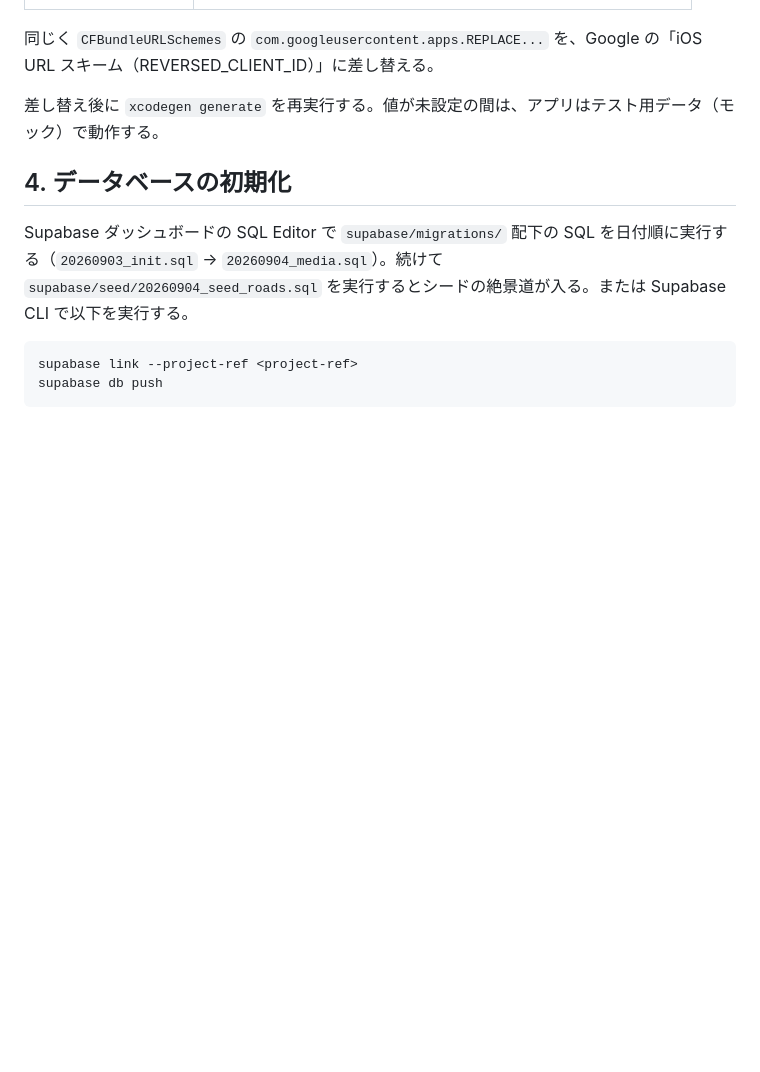
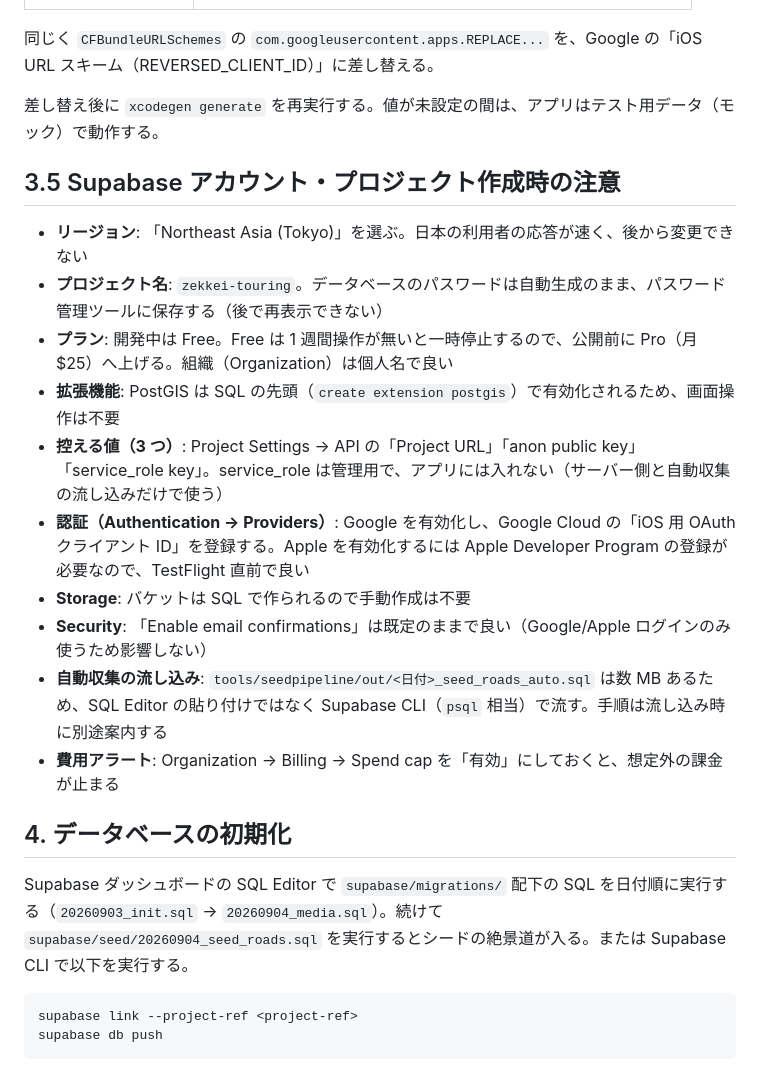
Before and after one commit to omisuz-hash/Zekkei-touring, a Markdown page: docs/20260903_iOS開発セットアップ手順.md, the part around the change. GitHub-like rendering; blank space fills up the shorter version.

Commit message:
画面デザインの引き継ぎ書（Claude Design 向け）と Supabase 作成時の注意事項を追加
Co-Authored-By: Claude Fable 5.1 <noreply@anthropic.com>
Claude-Session: https://claude.ai/code/session_01XvwmuADAFBf1osyQTgzpWu

```diff
--- a/docs/20260903_iOS開発セットアップ手順.md
+++ b/docs/20260903_iOS開発セットアップ手順.md
@@ -35,6 +35,19 @@ XcodeGen は `ios/project.yml` から Xcode プロジェクトを生成する。
 同じく `CFBundleURLSchemes` の `com.googleusercontent.apps.REPLACE...` を、Google の「iOS URL スキーム（REVERSED_CLIENT_ID）」に差し替える。
 
 差し替え後に `xcodegen generate` を再実行する。値が未設定の間は、アプリはテスト用データ（モック）で動作する。
+
+## 3.5 Supabase アカウント・プロジェクト作成時の注意
+
+- **リージョン**: 「Northeast Asia (Tokyo)」を選ぶ。日本の利用者の応答が速く、後から変更できない
+- **プロジェクト名**: `zekkei-touring`。データベースのパスワードは自動生成のまま、パスワード管理ツールに保存する（後で再表示できない）
+- **プラン**: 開発中は Free。Free は 1 週間操作が無いと一時停止するので、公開前に Pro（月 $25）へ上げる。組織（Organization）は個人名で良い
+- **拡張機能**: PostGIS は SQL の先頭（`create extension postgis`）で有効化されるため、画面操作は不要
+- **控える値（3 つ）**: Project Settings → API の「Project URL」「anon public key」「service_role key」。service_role は管理用で、アプリには入れない（サーバー側と自動収集の流し込みだけで使う）
+- **認証（Authentication → Providers）**: Google を有効化し、Google Cloud の「iOS 用 OAuth クライアント ID」を登録する。Apple を有効化するには Apple Developer Program の登録が必要なので、TestFlight 直前で良い
+- **Storage**: バケットは SQL で作られるので手動作成は不要
+- **Security**: 「Enable email confirmations」は既定のままで良い（Google/Apple ログインのみ使うため影響しない）
+- **自動収集の流し込み**: `tools/seedpipeline/out/<日付>_seed_roads_auto.sql` は数 MB あるため、SQL Editor の貼り付けではなく Supabase CLI（`psql` 相当）で流す。手順は流し込み時に別途案内する
+- **費用アラート**: Organization → Billing → Spend cap を「有効」にしておくと、想定外の課金が止まる
 
 ## 4. データベースの初期化
 
```
Also changed, not shown: docs/20260905_画面デザイン引き継ぎ書.md (added, +160 -0 lines).
